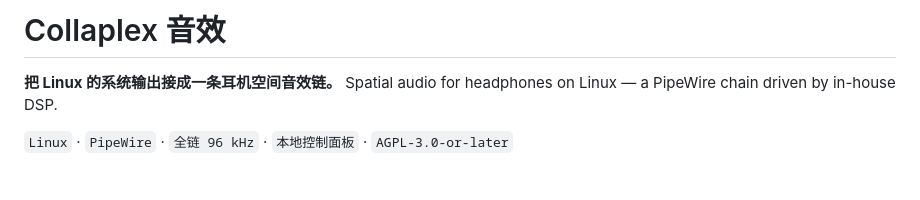
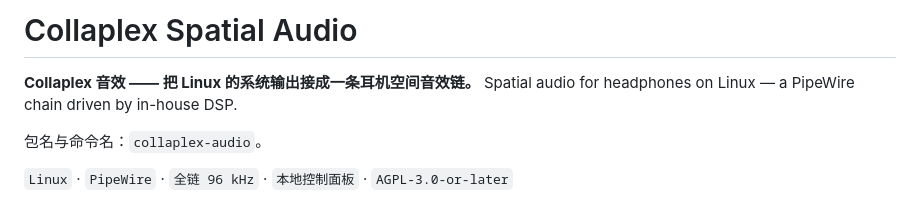
Before and after one commit to Collaplex/Collaplex-Spatial-Audio, a Markdown page: README.md, the part around the change. Rendered like a GitHub page; blank space fills up the shorter version.

Commit message:
文档: 英文名统一为 Collaplex Spatial Audio(与仓库名一致)

```diff
--- a/README.md
+++ b/README.md
@@ -1,7 +1,9 @@
-# Collaplex 音效
+# Collaplex Spatial Audio
 
-**把 Linux 的系统输出接成一条耳机空间音效链。**
+**Collaplex 音效 —— 把 Linux 的系统输出接成一条耳机空间音效链。**
 Spatial audio for headphones on Linux — a PipeWire chain driven by in-house DSP.
+
+包名与命令名：`collaplex-audio`。
 
 `Linux` · `PipeWire` · `全链 96 kHz` · `本地控制面板` · `AGPL-3.0-or-later`
 
```
